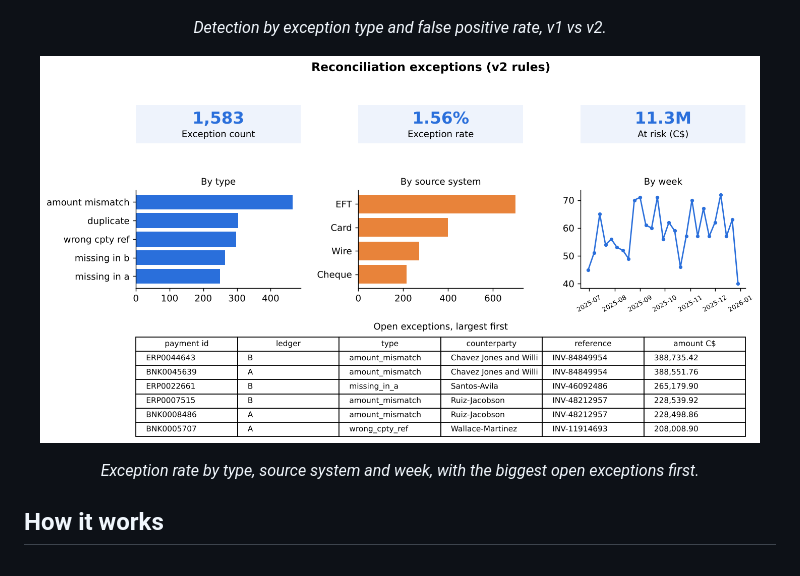
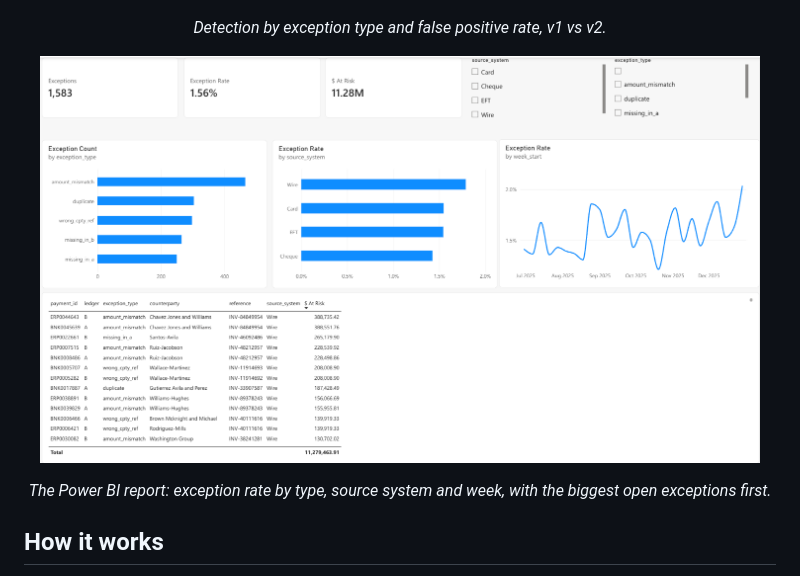
Before and after one commit to polarspetroll/payment-reconciliation, a Markdown page: README.md, the part around the change. Rendered like a GitHub page; pictures changed too: docs/images/dashboard.png.

```diff
--- a/README.md
+++ b/README.md
@@ -19,7 +19,7 @@ The miss analysis traced v1's problems to split payments and rounding. v2 fixed
 <p align="center"><i>Detection by exception type and false positive rate, v1 vs v2.</i></p>
 
 <p align="center"><img src="docs/images/dashboard.png" width="720"></p>
-<p align="center"><i>Exception rate by type, source system and week, with the biggest open exceptions first.</i></p>
+<p align="center"><i>The Power BI report: exception rate by type, source system and week, with the biggest open exceptions first.</i></p>
 
 ## How it works
 
```
Also changed, not shown: powerbi/README.md (+22 -11 lines), results.md (+1 -1 lines), 6 other files.
